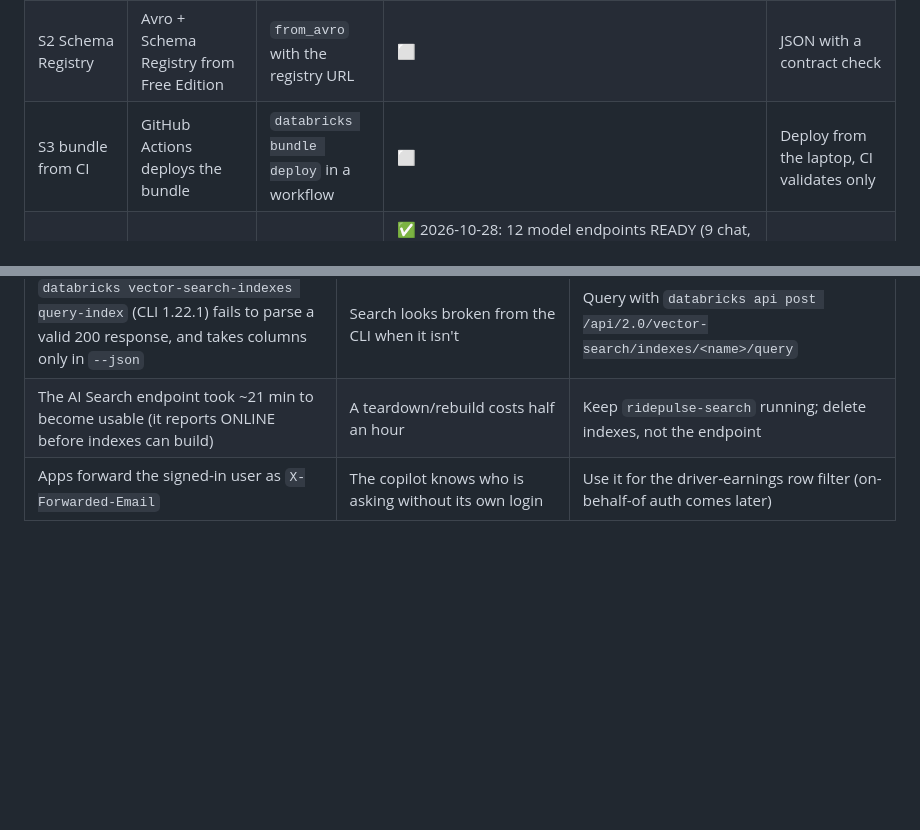
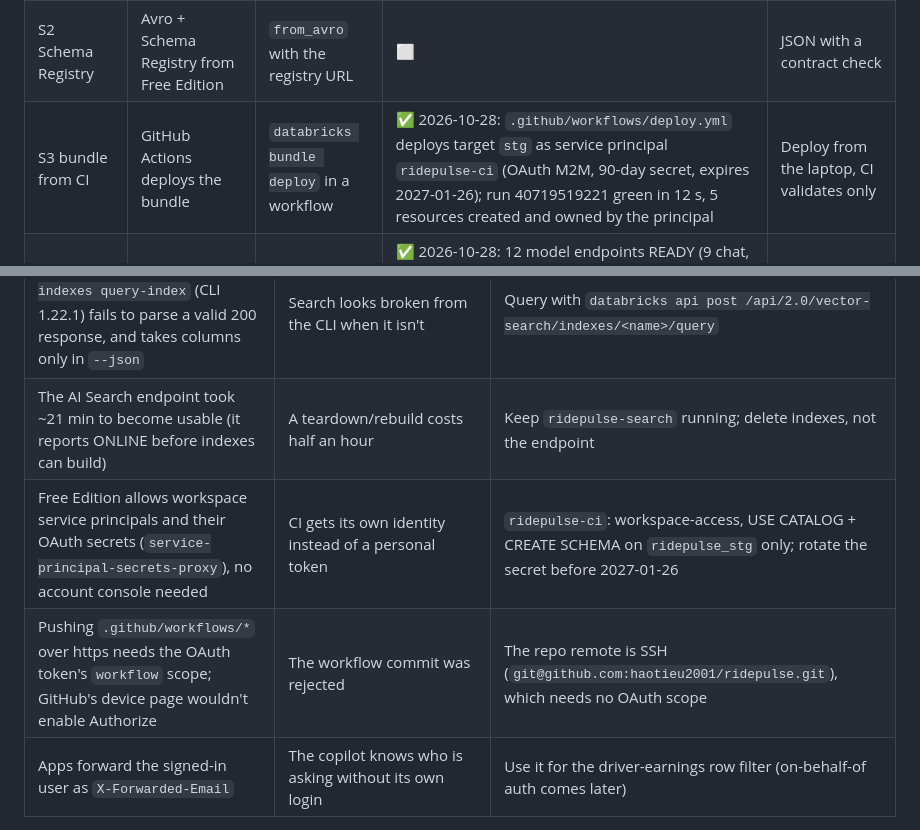
Before and after one commit to haotieu2001/ridepulse, a Markdown page: docs/feasibility.md, 2 parts joined by grey strips. GitHub-like rendering; blank space fills up the shorter version.

```diff
--- a/docs/feasibility.md
+++ b/docs/feasibility.md
@@ -7,7 +7,7 @@ a failed test means switching to its fallback and recording why in an ADR.
 |---|---|---|---|---|
 | S1 Kafka read | Free Edition reaches Confluent from us-east-2 | Structured Streaming read of a test topic | ⬜ | Aiven, or a Volume file drop |
 | S2 Schema Registry | Avro + Schema Registry from Free Edition | `from_avro` with the registry URL | ⬜ | JSON with a contract check |
-| S3 bundle from CI | GitHub Actions deploys the bundle | `databricks bundle deploy` in a workflow | ⬜ | Deploy from the laptop, CI validates only |
+| S3 bundle from CI | GitHub Actions deploys the bundle | `databricks bundle deploy` in a workflow | ✅ 2026-10-28: `.github/workflows/deploy.yml` deploys target `stg` as service principal `ridepulse-ci` (OAuth M2M, 90-day secret, expires 2027-01-26); run 40719519221 green in 12 s, 5 resources created and owned by the principal | Deploy from the laptop, CI validates only |
 | S4 Genie + LLMs | Genie API, available LLMs, metric views | Genie space over a test table | ✅ 2026-10-28: 12 model endpoints READY (9 chat, 3 embedding incl. gte-large-en); tool calling works on llama-3.3-70b and gpt-oss-120b; metric view created and queried with `MEASURE()`; Genie space created and answered through the Conversation API with correct SQL (`scripts/feasibility/s4_*`) | Genie UI only; UC keys + Joins tab |
 | S5 search | Two AI Search indexes on one endpoint | Two Delta Sync indexes | ✅ 2026-10-28: endpoint `ridepulse-search` holds two Delta Sync indexes (managed gte-large-en, TRIGGERED); ~21 min to provision; semantic ("guide dog" → service-animal rule, 0.70) and hybrid ("59D-22" → exact, 1.00) both right; test indexes and tables removed, endpoint kept (`scripts/feasibility/s5_*`) | One combined index with a filter |
 | S6 Apps | Databricks Apps can be created | Hello-world App | ✅ 2026-10-28: stdlib-only app (`scripts/feasibility/s6_app`) created, deployed, HTTP 200 with the caller's identity in `X-Forwarded-Email`; 302 to sign-in without a token; deleted after to free the slot | Streamlit locally |
@@ -41,4 +41,6 @@ Things the plan didn't anticipate, found while running the tests.
 | The SQL statements API runs one statement per call, and RTAS rejects a column list | Multi-statement setup files fail | `scripts/feasibility/sql.sh` runs one file = one statement |
 | `databricks vector-search-indexes query-index` (CLI 1.22.1) fails to parse a valid 200 response, and takes columns only in `--json` | Search looks broken from the CLI when it isn't | Query with `databricks api post /api/2.0/vector-search/indexes/<name>/query` |
 | The AI Search endpoint took ~21 min to become usable (it reports ONLINE before indexes can build) | A teardown/rebuild costs half an hour | Keep `ridepulse-search` running; delete indexes, not the endpoint |
+| Free Edition allows workspace service principals and their OAuth secrets (`service-principal-secrets-proxy`), no account console needed | CI gets its own identity instead of a personal token | `ridepulse-ci`: workspace-access, USE CATALOG + CREATE SCHEMA on `ridepulse_stg` only; rotate the secret before 2027-01-26 |
+| Pushing `.github/workflows/*` over https needs the OAuth token's `workflow` scope; GitHub's device page wouldn't enable Authorize | The workflow commit was rejected | The repo remote is SSH (`git@github.com:haotieu2001/ridepulse.git`), which needs no OAuth scope |
 | Apps forward the signed-in user as `X-Forwarded-Email` | The copilot knows who is asking without its own login | Use it for the driver-earnings row filter (on-behalf-of auth comes later) |
```
Also changed, not shown: docs/journal.md (+21 -3 lines).
